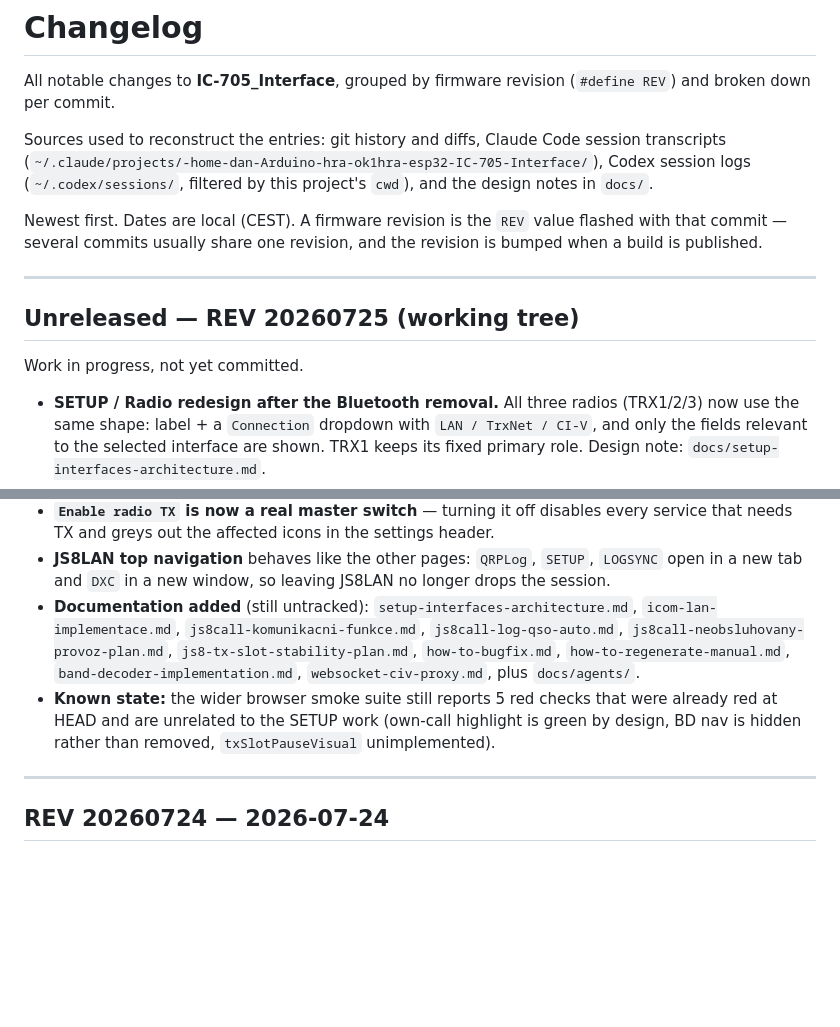
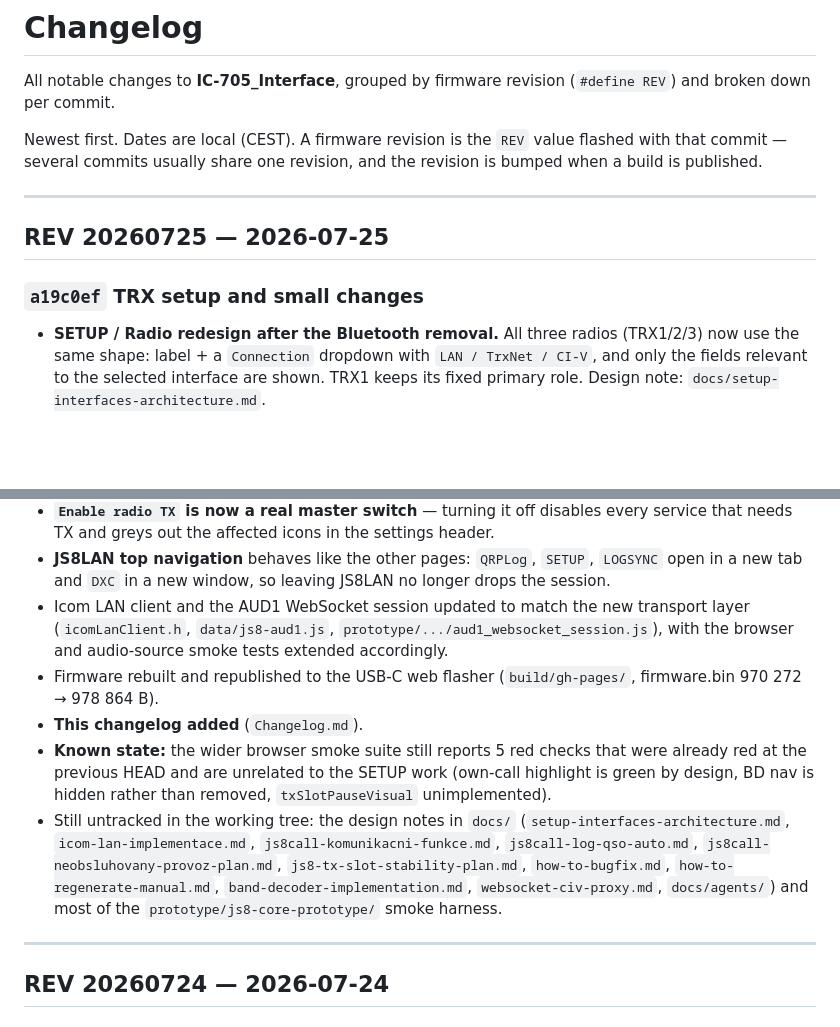
Before and after one commit to ok1hra/IC-705_Interface, a Markdown page: Changelog.md, 2 parts joined by grey strips. GitHub-like rendering; blank space fills up the shorter version.

Commit message:
update changelog

```diff
--- a/Changelog.md
+++ b/Changelog.md
@@ -2,10 +2,6 @@
 
 All notable changes to **IC-705_Interface**, grouped by firmware revision (`#define REV`) and
 broken down per commit.
-
-Sources used to reconstruct the entries: git history and diffs, Claude Code session transcripts
-(`~/.claude/projects/-home-dan-Arduino-hra-ok1hra-esp32-IC-705-Interface/`), Codex session logs
-(`~/.codex/sessions/`, filtered by this project's `cwd`), and the design notes in `docs/`.
 
 Newest first. Dates are local (CEST). A firmware revision is the `REV` value flashed with that
 commit — several commits usually share one revision, and the revision is bumped when a build is
@@ -13,9 +9,9 @@ published.
 
 ---
 
-## Unreleased — REV 20260725 (working tree)
+## REV 20260725 — 2026-07-25
 
-Work in progress, not yet committed.
+### `a19c0ef` TRX setup and small changes
 
 * **SETUP / Radio redesign after the Bluetooth removal.** All three radios (TRX1/2/3) now use the
   same shape: label + a `Connection` dropdown with `LAN / TrxNet / CI-V`, and only the fields
@@ -34,14 +30,20 @@ Work in progress, not yet committed.
   needs TX and greys out the affected icons in the settings header.
 * **JS8LAN top navigation** behaves like the other pages: `QRPLog`, `SETUP`, `LOGSYNC` open in a new
   tab and `DXC` in a new window, so leaving JS8LAN no longer drops the session.
-* **Documentation added** (still untracked): `setup-interfaces-architecture.md`,
+* Icom LAN client and the AUD1 WebSocket session updated to match the new transport layer
+  (`icomLanClient.h`, `data/js8-aud1.js`, `prototype/.../aud1_websocket_session.js`), with the
+  browser and audio-source smoke tests extended accordingly.
+* Firmware rebuilt and republished to the USB-C web flasher (`build/gh-pages/`, firmware.bin
+  970 272 → 978 864 B).
+* **This changelog added** (`Changelog.md`).
+* **Known state:** the wider browser smoke suite still reports 5 red checks that were already red at
+  the previous HEAD and are unrelated to the SETUP work (own-call highlight is green by design, BD
+  nav is hidden rather than removed, `txSlotPauseVisual` unimplemented).
+* Still untracked in the working tree: the design notes in `docs/` (`setup-interfaces-architecture.md`,
   `icom-lan-implementace.md`, `js8call-komunikacni-funkce.md`, `js8call-log-qso-auto.md`,
   `js8call-neobsluhovany-provoz-plan.md`, `js8-tx-slot-stability-plan.md`, `how-to-bugfix.md`,
   `how-to-regenerate-manual.md`, `band-decoder-implementation.md`, `websocket-civ-proxy.md`,
-  plus `docs/agents/`.
-* **Known state:** the wider browser smoke suite still reports 5 red checks that were already red at
-  HEAD and are unrelated to the SETUP work (own-call highlight is green by design, BD nav is hidden
-  rather than removed, `txSlotPauseVisual` unimplemented).
+  `docs/agents/`) and most of the `prototype/js8-core-prototype/` smoke harness.
 
 ---
 
```
